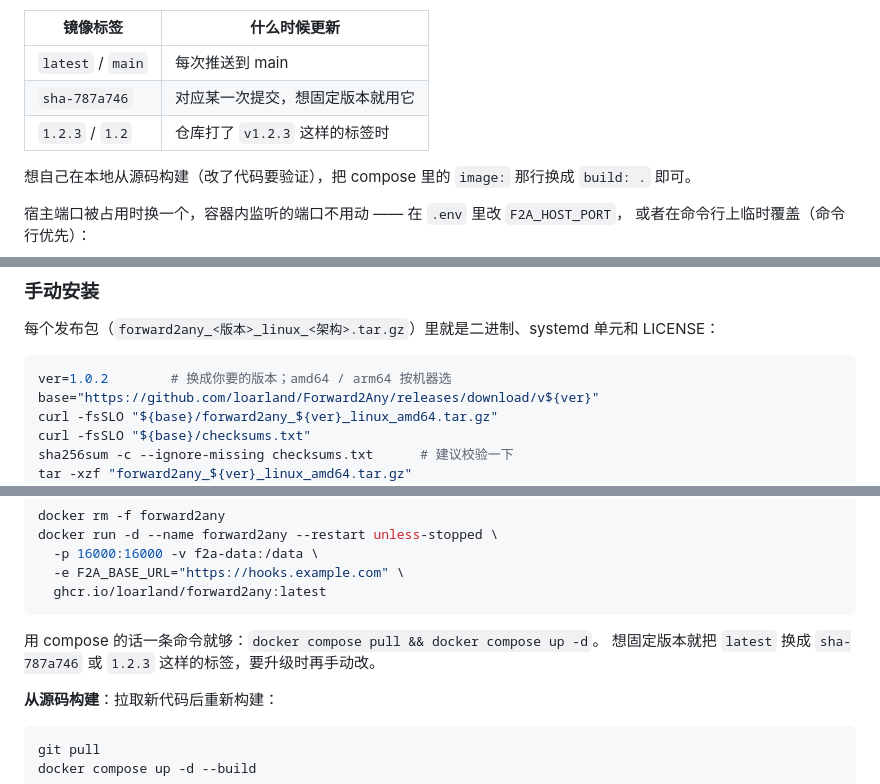
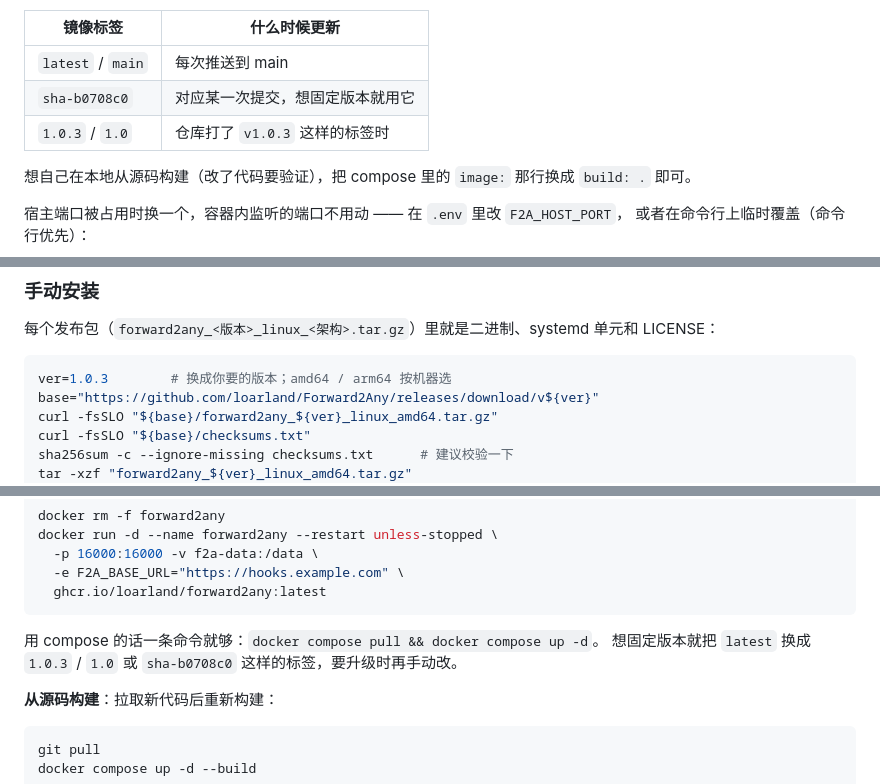
Before and after one commit to loarland/Forward2Any, a Markdown page: README.md, 3 parts joined by grey strips. GitHub-like rendering.

Commit message:
README 的版本示例更新到 1.0.3

````diff
--- a/README.md
+++ b/README.md
@@ -160,8 +160,8 @@ docker run -d --name forward2any --restart unless-stopped \
 | 镜像标签 | 什么时候更新 |
 | --- | --- |
 | `latest` / `main` | 每次推送到 main |
-| `sha-787a746` | 对应某一次提交，想固定版本就用它 |
-| `1.2.3` / `1.2` | 仓库打了 `v1.2.3` 这样的标签时 |
+| `sha-b0708c0` | 对应某一次提交，想固定版本就用它 |
+| `1.0.3` / `1.0` | 仓库打了 `v1.0.3` 这样的标签时 |
 
 想自己在本地从源码构建（改了代码要验证），把 compose 里的 `image:` 那行换成 `build: .` 即可。
 
@@ -216,7 +216,7 @@ F2A_ADMIN_PASSWORD="$(openssl rand -base64 18)" ./f2a
 每个发布包（`forward2any_<版本>_linux_<架构>.tar.gz`）里就是二进制、systemd 单元和 LICENSE：
 
 ```bash
-ver=1.0.2        # 换成你要的版本；amd64 / arm64 按机器选
+ver=1.0.3        # 换成你要的版本；amd64 / arm64 按机器选
 base="https://github.com/loarland/Forward2Any/releases/download/v${ver}"
 curl -fsSLO "${base}/forward2any_${ver}_linux_amd64.tar.gz"
 curl -fsSLO "${base}/checksums.txt"
@@ -727,7 +727,7 @@ docker run -d --name forward2any --restart unless-stopped \
 ```
 
 用 compose 的话一条命令就够：`docker compose pull && docker compose up -d`。
-想固定版本就把 `latest` 换成 `sha-787a746` 或 `1.2.3` 这样的标签，要升级时再手动改。
+想固定版本就把 `latest` 换成 `1.0.3` / `1.0` 或 `sha-b0708c0` 这样的标签，要升级时再手动改。
 
 **从源码构建**：拉取新代码后重新构建：
 
````
